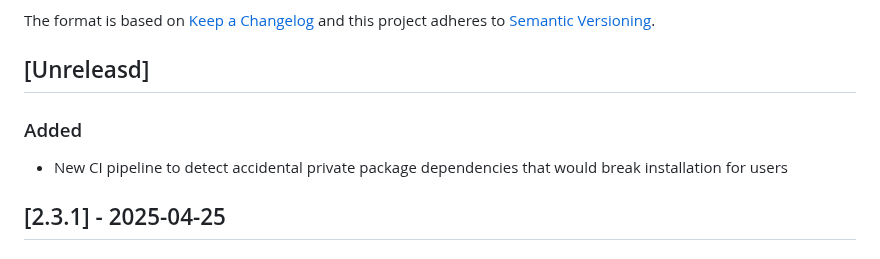
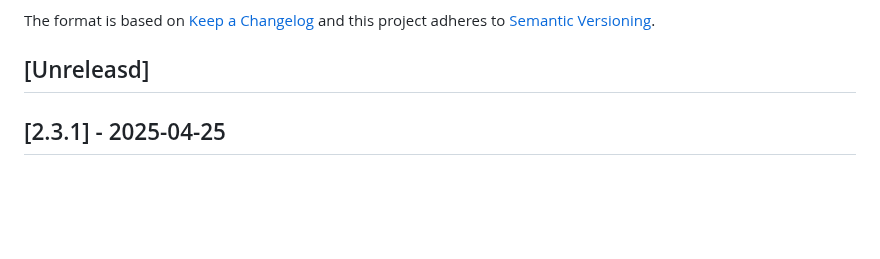
Before and after one commit to signageos/cli, a Markdown page: CHANGELOG.md, the part around the change. GitHub-like rendering; blank space fills up the shorter version.

Commit message:
removed internal changelog record

```diff
--- a/CHANGELOG.md
+++ b/CHANGELOG.md
@@ -5,8 +5,6 @@ The format is based on [Keep a Changelog](http://keepachangelog.com/en/1.0.0/)
 and this project adheres to [Semantic Versioning](http://semver.org/spec/v2.0.0.html).
 
 ## [Unreleasd]
-### Added
-- New CI pipeline to detect accidental private package dependencies that would break installation for users
 
 ## [2.3.1] - 2025-04-25
 ### Fixed
```
